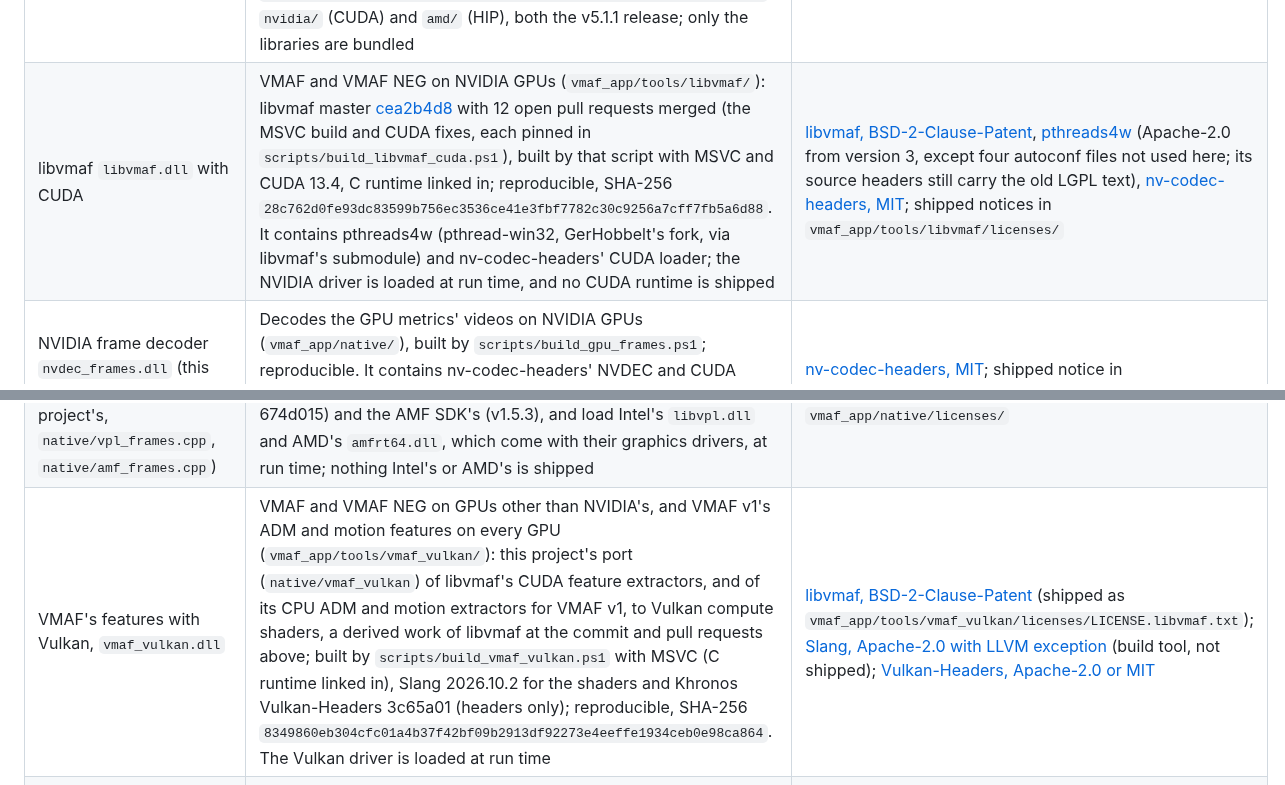
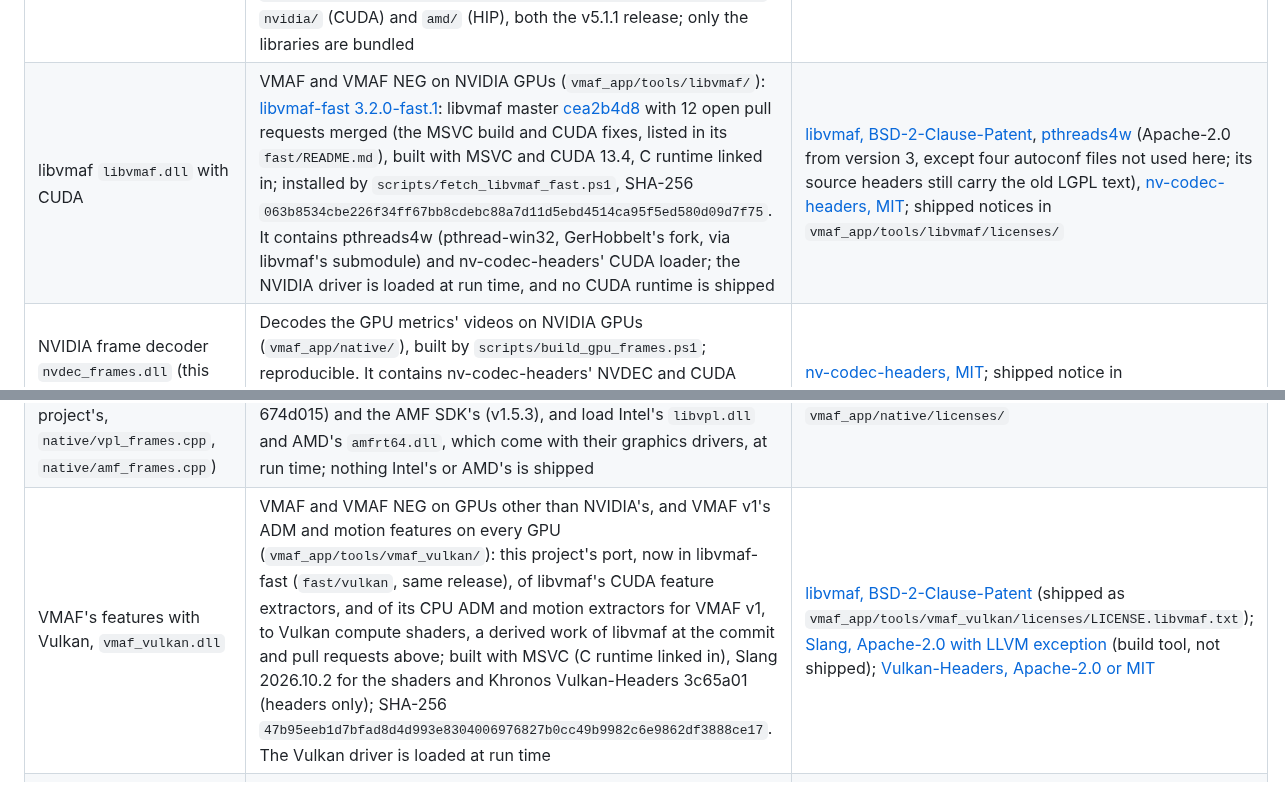
Before and after one commit to 4KVCD/VideoMetricsLab, a Markdown page: docs/THIRD_PARTY.md, 2 parts joined by grey strips. Drawn GitHub-style.

```diff
--- a/docs/THIRD_PARTY.md
+++ b/docs/THIRD_PARTY.md
@@ -15,10 +15,10 @@ legal clearance for the generated Windows bundle.
 | Netflix VMAF v1 model files | Optional built-in model data passed to external libvmaf | [VMAF source models](https://github.com/Netflix/vmaf/tree/master/model/vmaf_v1.0.16), [BSD-2-Clause-Patent license](https://github.com/Netflix/vmaf/blob/master/LICENSE) |
 | libjxl SSIMULACRA2 and Butteraugli tools (v0.12.0) | Bundled CPU perceptual metrics | [libjxl releases](https://github.com/libjxl/libjxl/releases), [libjxl licenses](https://github.com/libjxl/libjxl/tree/v0.12.0/LICENSE), [SSIMULACRA2 license](https://github.com/cloudinary/ssimulacra2/blob/main/LICENSE), [Butteraugli license](https://github.com/google/butteraugli/blob/master/LICENSE) |
 | Vship `libvship.dll`, three builds | GPU SSIMULACRA2, Butteraugli and CVVDP: `vulkan/` (any GPU with a Vulkan driver; built from commit [97d0dc5](https://codeberg.org/Line-fr/Vship/commit/97d0dc55b273f8f370496d0e206d94413f44e62f), reporting 5.1.2, by `scripts/build_vship_vulkan.ps1` with MinGW-w64 g++ and Khronos Vulkan-Headers 3c65a01, unmodified; reproducible, SHA-256 `3b41119adbaecaac7d3ab228ca591a22ace36866235f421e009808c2137e3f27`), `nvidia/` (CUDA) and `amd/` (HIP), both the v5.1.1 release; only the libraries are bundled | [Vship source, releases and MIT license](https://codeberg.org/Line-fr/Vship), shipped notices in `vmaf_app/tools/vship/licenses/` |
-| libvmaf `libvmaf.dll` with CUDA | VMAF and VMAF NEG on NVIDIA GPUs (`vmaf_app/tools/libvmaf/`): libvmaf master [cea2b4d8](https://github.com/Netflix/vmaf/commit/cea2b4d832a105116a3f16f56d6f5d953421952c) with 12 open pull requests merged (the MSVC build and CUDA fixes, each pinned in `scripts/build_libvmaf_cuda.ps1`), built by that script with MSVC and CUDA 13.4, C runtime linked in; reproducible, SHA-256 `28c762d0fe93dc83599b756ec3536ce41e3fbf7782c30c9256a7cff7fb5a6d88`. It contains pthreads4w (pthread-win32, GerHobbelt's fork, via libvmaf's submodule) and nv-codec-headers' CUDA loader; the NVIDIA driver is loaded at run time, and no CUDA runtime is shipped | [libvmaf, BSD-2-Clause-Patent](https://github.com/Netflix/vmaf/blob/master/LICENSE), [pthreads4w](https://github.com/GerHobbelt/pthread-win32) (Apache-2.0 from version 3, except four autoconf files not used here; its source headers still carry the old LGPL text), [nv-codec-headers, MIT](https://github.com/FFmpeg/nv-codec-headers); shipped notices in `vmaf_app/tools/libvmaf/licenses/` |
+| libvmaf `libvmaf.dll` with CUDA | VMAF and VMAF NEG on NVIDIA GPUs (`vmaf_app/tools/libvmaf/`): [libvmaf-fast 3.2.0-fast.1](https://github.com/4KVCD/libvmaf-fast/releases/tag/v3.2.0-fast.1): libvmaf master [cea2b4d8](https://github.com/Netflix/vmaf/commit/cea2b4d832a105116a3f16f56d6f5d953421952c) with 12 open pull requests merged (the MSVC build and CUDA fixes, listed in its `fast/README.md`), built with MSVC and CUDA 13.4, C runtime linked in; installed by `scripts/fetch_libvmaf_fast.ps1`, SHA-256 `063b8534cbe226f34ff67bb8cdebc88a7d11d5ebd4514ca95f5ed580d09d7f75`. It contains pthreads4w (pthread-win32, GerHobbelt's fork, via libvmaf's submodule) and nv-codec-headers' CUDA loader; the NVIDIA driver is loaded at run time, and no CUDA runtime is shipped | [libvmaf, BSD-2-Clause-Patent](https://github.com/Netflix/vmaf/blob/master/LICENSE), [pthreads4w](https://github.com/GerHobbelt/pthread-win32) (Apache-2.0 from version 3, except four autoconf files not used here; its source headers still carry the old LGPL text), [nv-codec-headers, MIT](https://github.com/FFmpeg/nv-codec-headers); shipped notices in `vmaf_app/tools/libvmaf/licenses/` |
 | NVIDIA frame decoder `nvdec_frames.dll` (this project's, `native/nvdec_frames.cpp`) | Decodes the GPU metrics' videos on NVIDIA GPUs (`vmaf_app/native/`), built by `scripts/build_gpu_frames.ps1`; reproducible. It contains nv-codec-headers' NVDEC and CUDA definitions (commit eddcea9, as libvmaf's) and loads the NVIDIA driver's `nvcuda.dll` and `nvcuvid.dll` at run time; nothing NVIDIA's is shipped | [nv-codec-headers, MIT](https://github.com/FFmpeg/nv-codec-headers); shipped notice in `vmaf_app/native/licenses/` |
 | Intel and AMD frame decoders `vpl_frames.dll` and `amf_frames.dll` (this project's, `native/vpl_frames.cpp`, `native/amf_frames.cpp`) | Decode the GPU metrics' videos on Intel and AMD GPUs (`vmaf_app/native/`), built by `scripts/build_gpu_frames.ps1`; reproducible. They contain oneVPL's API definitions (commit 674d015) and the AMF SDK's (v1.5.3), and load Intel's `libvpl.dll` and AMD's `amfrt64.dll`, which come with their graphics drivers, at run time; nothing Intel's or AMD's is shipped | [oneVPL, MIT](https://github.com/intel/libvpl), [AMF, MIT](https://github.com/GPUOpen-LibrariesAndSDKs/AMF); shipped notices in `vmaf_app/native/licenses/` |
-| VMAF's features with Vulkan, `vmaf_vulkan.dll` | VMAF and VMAF NEG on GPUs other than NVIDIA's, and VMAF v1's ADM and motion features on every GPU (`vmaf_app/tools/vmaf_vulkan/`): this project's port (`native/vmaf_vulkan`) of libvmaf's CUDA feature extractors, and of its CPU ADM and motion extractors for VMAF v1, to Vulkan compute shaders, a derived work of libvmaf at the commit and pull requests above; built by `scripts/build_vmaf_vulkan.ps1` with MSVC (C runtime linked in), Slang 2026.10.2 for the shaders and Khronos Vulkan-Headers 3c65a01 (headers only); reproducible, SHA-256 `8349860eb304cfc01a4b37f42bf09b2913df92273e4eeffe1934ceb0e98ca864`. The Vulkan driver is loaded at run time | [libvmaf, BSD-2-Clause-Patent](https://github.com/Netflix/vmaf/blob/master/LICENSE) (shipped as `vmaf_app/tools/vmaf_vulkan/licenses/LICENSE.libvmaf.txt`); [Slang, Apache-2.0 with LLVM exception](https://github.com/shader-slang/slang) (build tool, not shipped); [Vulkan-Headers, Apache-2.0 or MIT](https://github.com/KhronosGroup/Vulkan-Headers) |
+| VMAF's features with Vulkan, `vmaf_vulkan.dll` | VMAF and VMAF NEG on GPUs other than NVIDIA's, and VMAF v1's ADM and motion features on every GPU (`vmaf_app/tools/vmaf_vulkan/`): this project's port, now in libvmaf-fast (`fast/vulkan`, same release), of libvmaf's CUDA feature extractors, and of its CPU ADM and motion extractors for VMAF v1, to Vulkan compute shaders, a derived work of libvmaf at the commit and pull requests above; built with MSVC (C runtime linked in), Slang 2026.10.2 for the shaders and Khronos Vulkan-Headers 3c65a01 (headers only); SHA-256 `47b95eeb1d7bfad8d4d993e8304006976827b0cc49b9982c6e9862df3888ce17`. The Vulkan driver is loaded at run time | [libvmaf, BSD-2-Clause-Patent](https://github.com/Netflix/vmaf/blob/master/LICENSE) (shipped as `vmaf_app/tools/vmaf_vulkan/licenses/LICENSE.libvmaf.txt`); [Slang, Apache-2.0 with LLVM exception](https://github.com/shader-slang/slang) (build tool, not shipped); [Vulkan-Headers, Apache-2.0 or MIT](https://github.com/KhronosGroup/Vulkan-Headers) |
 | MinGW-w64 winpthreads and the GCC runtime, linked into the Vulkan `libvship.dll` and the frame decoders | Threads for the self-built Vship Vulkan library and the GPU frame decoders | [winpthreads license](https://github.com/mingw-w64/mingw-w64/blob/master/mingw-w64-libraries/winpthreads/COPYING) (shipped as `vmaf_app/tools/vship/licenses/LICENSE.winpthreads.txt`); libgcc and libstdc++ under the [GCC Runtime Library Exception](https://www.gnu.org/licenses/gcc-exception-3.1.html) |
 
 The spec includes GStreamer GPL and restricted plugin packages. Inspect the
```
Also changed, not shown: docs/BUILD.md (+11 -11 lines), docs/RELEASING.md (+3 -4 lines).
